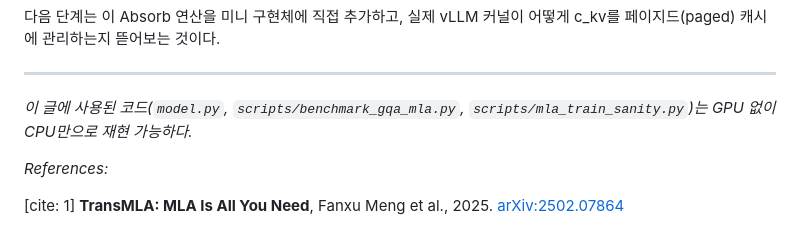
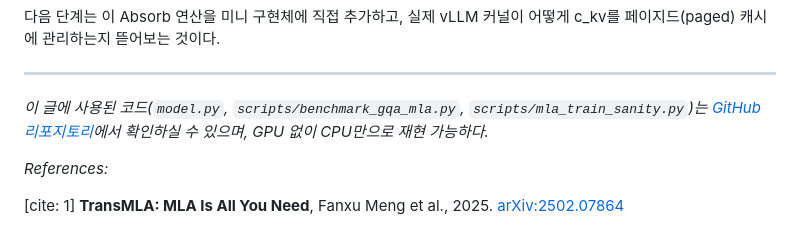
Before and after one commit to chjnett/tech_Blog, a Markdown page: posts-source/mla-article.md, the part around the change. GitHub-like rendering.

Commit message:
docs: add GitHub repository link to MLA article

```diff
--- a/posts-source/mla-article.md
+++ b/posts-source/mla-article.md
@@ -255,7 +255,7 @@ GQA는 MHA의 메모리 병목을 현실적인 타협점에서 해소했다. 오
 
 ---
 
-*이 글에 사용된 코드(`model.py`, `scripts/benchmark_gqa_mla.py`, `scripts/mla_train_sanity.py`)는 GPU 없이 CPU만으로 재현 가능하다.*
+*이 글에 사용된 코드(`model.py`, `scripts/benchmark_gqa_mla.py`, `scripts/mla_train_sanity.py`)는 [GitHub 리포지토리](https://github.com/chjnett/tech_Blog)에서 확인하실 수 있으며, GPU 없이 CPU만으로 재현 가능하다.*
 
 *References:*
 
```
